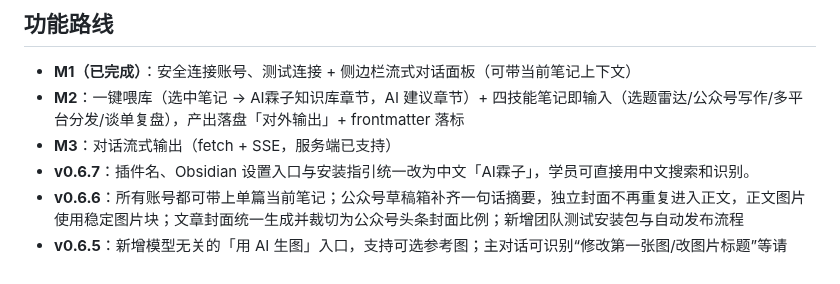
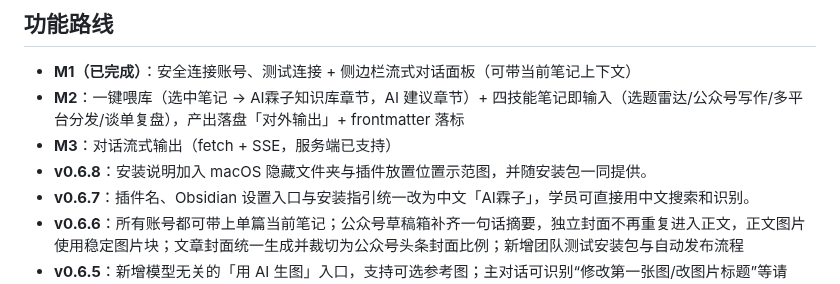
Before and after one commit to AlinaWang321/ai-linzi-obsidian, a Markdown page: README.md, the part around the change. Rendered like a GitHub page.

```diff
--- a/README.md
+++ b/README.md
@@ -7,6 +7,7 @@
 - **M1（已完成）**：安全连接账号、测试连接 + 侧边栏流式对话面板（可带当前笔记上下文）
 - **M2**：一键喂库（选中笔记 → AI霖子知识库章节，AI 建议章节）+ 四技能笔记即输入（选题雷达/公众号写作/多平台分发/谈单复盘），产出落盘「对外输出」+ frontmatter 落标
 - **M3**：对话流式输出（fetch + SSE，服务端已支持）
+- **v0.6.8**：安装说明加入 macOS 隐藏文件夹与插件放置位置示范图，并随安装包一同提供。
 - **v0.6.7**：插件名、Obsidian 设置入口与安装指引统一改为中文「AI霖子」，学员可直接用中文搜索和识别。
 - **v0.6.6**：所有账号都可带上单篇当前笔记；公众号草稿箱补齐一句话摘要，独立封面不再重复进入正文，正文图片使用稳定图片块；文章封面统一生成并裁切为公众号头条封面比例；新增团队测试安装包与自动发布流程
 - **v0.6.5**：新增模型无关的「用 AI 生图」入口，支持可选参考图；主对话可识别“修改第一张图/改图片标题”等请求，修改版先预览、确认后才替换原图；对话文字支持鼠标拖选复制
```
Also changed, not shown: docs/安装说明.md (+5 -1 lines), docs/img/install-location.png (added), 5 other files.
